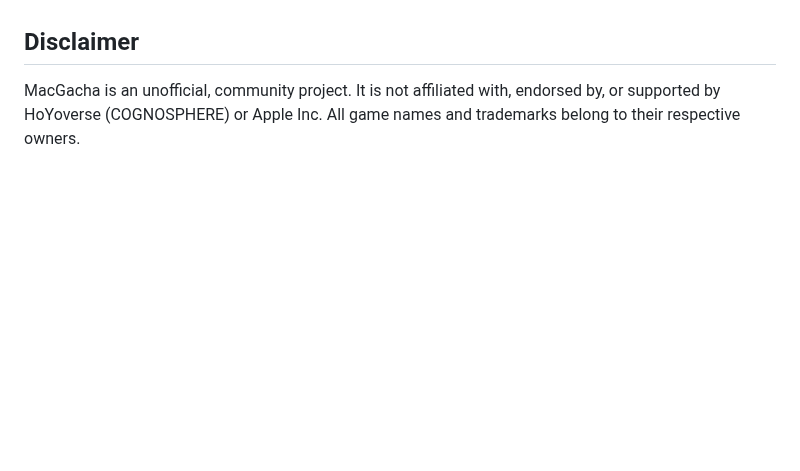
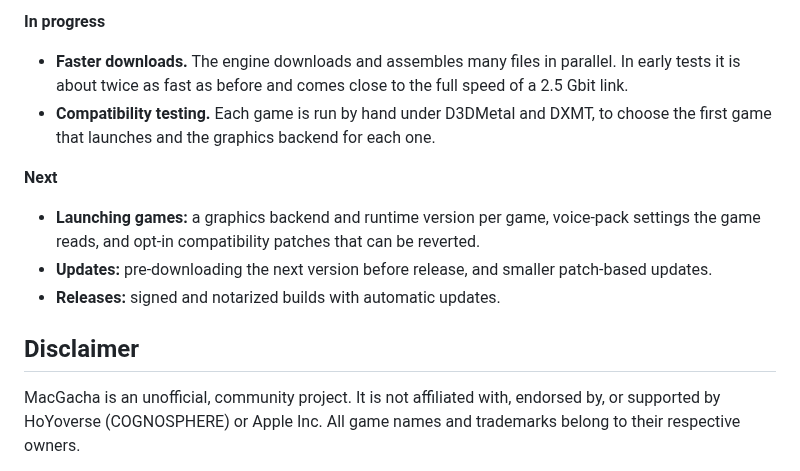
Before and after one commit to deruta74/MacGacha, a Markdown page: README.md, the part around one of its changes. Rendered like a GitHub page; blank space fills up the shorter version.

Commit message:
README: screenshots and roadmap (#31)
* README: screenshots and roadmap

* README: install screenshot with a neutral path

```diff
--- a/README.md
+++ b/README.md
@@ -8,3 +27,11 @@ A native macOS launcher for **Genshin Impact**, **Honkai: Star Rail** and **Zenl
+**In progress**
+- **Faster downloads.** The engine downloads and assembles many files in parallel. In early tests it is about twice as fast as before and comes close to the full speed of a 2.5 Gbit link.
+- **Compatibility testing.** Each game is run by hand under D3DMetal and DXMT, to choose the first game that launches and the graphics backend for each one.
+
+**Next**
+- **Launching games:** a graphics backend and runtime version per game, voice-pack settings the game reads, and opt-in compatibility patches that can be reverted.
+- **Updates:** pre-downloading the next version before release, and smaller patch-based updates.
+- **Releases:** signed and notarized builds with automatic updates.
 
 ## Disclaimer
 
```
Also changed, not shown: other parts of README.md (+20 -1 lines), assets/screenshots/install.jpg (added), assets/screenshots/launcher.jpg (added), assets/screenshots/progress.jpg (added), assets/screenshots/runtimes.jpg (added).
